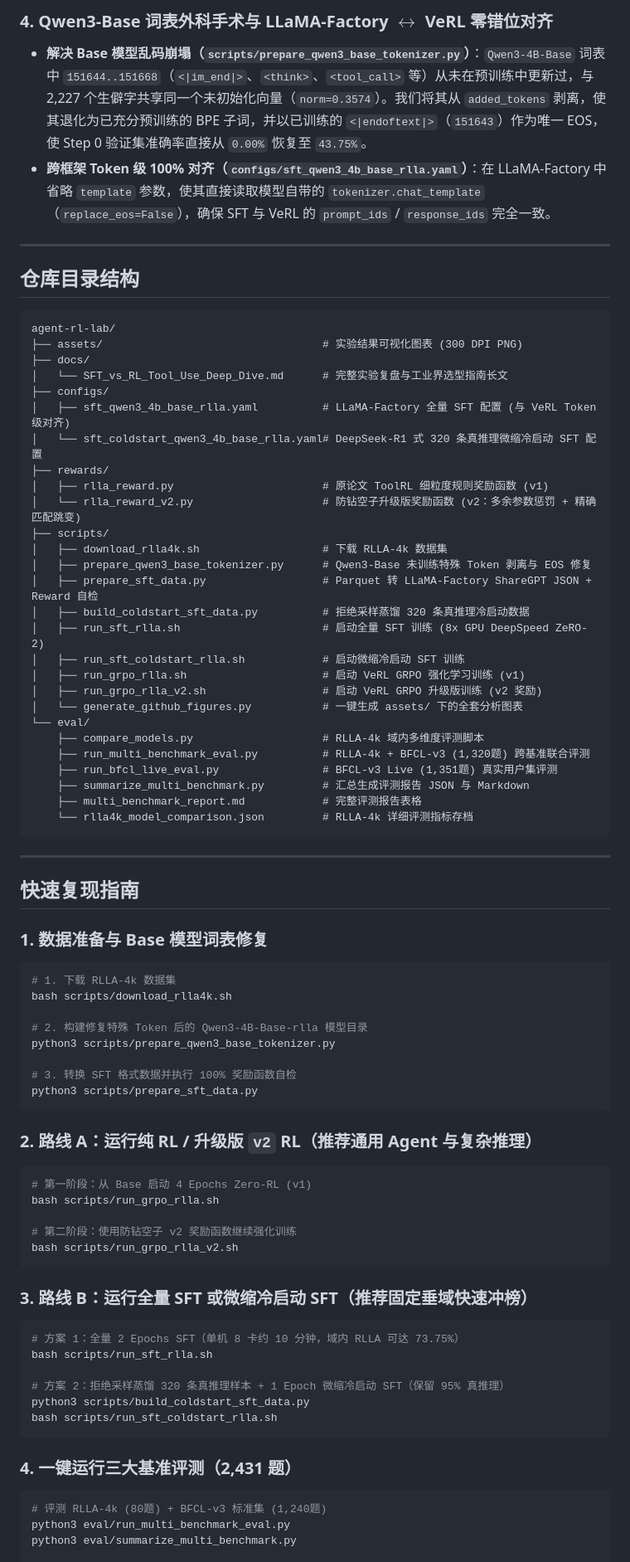
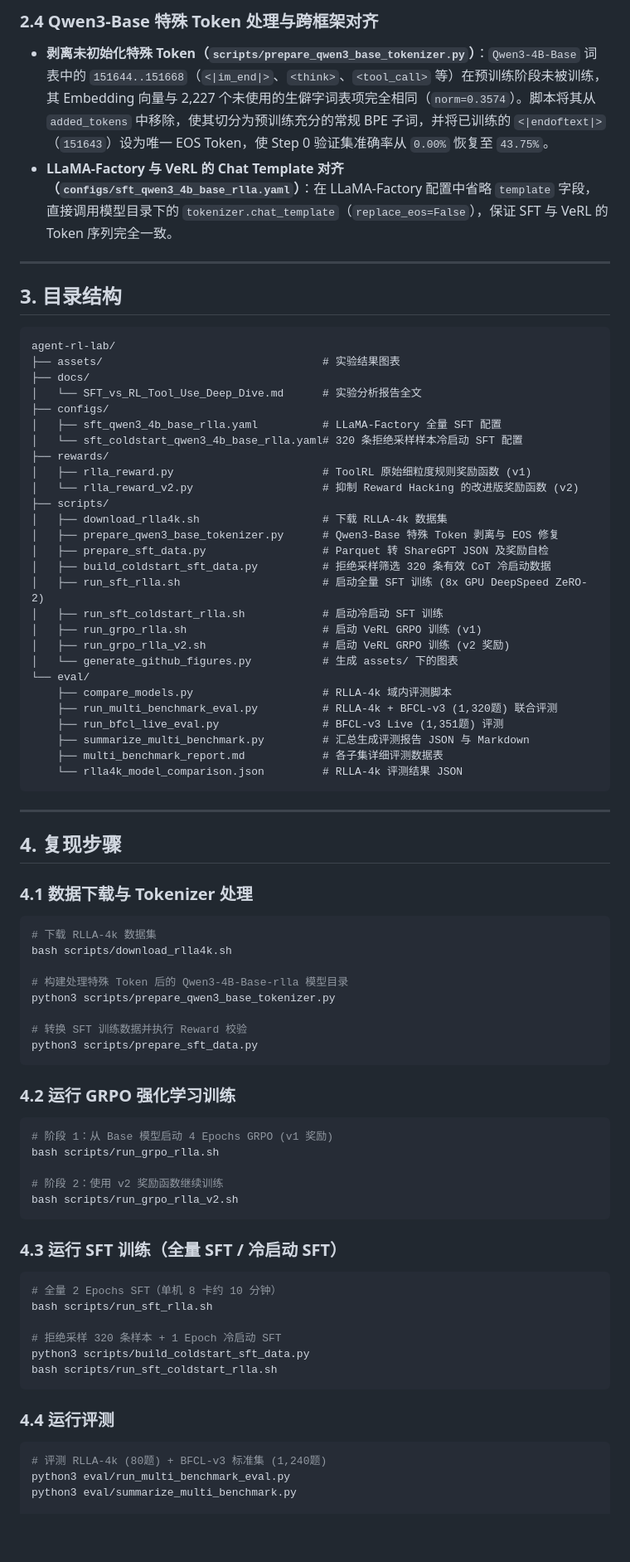
Before and after one commit to LiboPM/agent-rl-lab, a Markdown page: README.md, the part around one of its changes. Shown at 83% size. Drawn GitHub-style; blank space fills up the shorter version.

````diff
--- a/README.md
+++ b/README.md
@@ -54,81 +55,81 @@
 
-### 4. Qwen3-Base 词表外科手术与 LLaMA-Factory $\leftrightarrow$ VeRL 零错位对齐
-- **解决 Base 模型乱码崩塌（`scripts/prepare_qwen3_base_tokenizer.py`）**：`Qwen3-4B-Base` 词表中 `151644..151668`（`<|im_end|>`、`<think>`、`<tool_call>` 等）从未在预训练中更新过，与 2,227 个生僻字共享同一个未初始化向量（`norm=0.3574`）。我们将其从 `added_tokens` 剥离，使其退化为已充分预训练的 BPE 子词，并以已训练的 `<|endoftext|>`（`151643`）作为唯一 EOS，使 Step 0 验证集准确率直接从 `0.00%` 恢复至 `43.75%`。
-- **跨框架 Token 级 100% 对齐（`configs/sft_qwen3_4b_base_rlla.yaml`）**：在 LLaMA-Factory 中省略 `template` 参数，使其直接读取模型自带的 `tokenizer.chat_template`（`replace_eos=False`），确保 SFT 与 VeRL 的 `prompt_ids` / `response_ids` 完全一致。
+### 2.4 Qwen3-Base 特殊 Token 处理与跨框架对齐
+- **剥离未初始化特殊 Token（`scripts/prepare_qwen3_base_tokenizer.py`）**：`Qwen3-4B-Base` 词表中的 `151644..151668`（`<|im_end|>`、`<think>`、`<tool_call>` 等）在预训练阶段未被训练，其 Embedding 向量与 2,227 个未使用的生僻字词表项完全相同（`norm=0.3574`）。脚本将其从 `added_tokens` 中移除，使其切分为预训练充分的常规 BPE 子词，并将已训练的 `<|endoftext|>`（`151643`）设为唯一 EOS Token，使 Step 0 验证集准确率从 `0.00%` 恢复至 `43.75%`。
+- **LLaMA-Factory 与 VeRL 的 Chat Template 对齐（`configs/sft_qwen3_4b_base_rlla.yaml`）**：在 LLaMA-Factory 配置中省略 `template` 字段，直接调用模型目录下的 `tokenizer.chat_template`（`replace_eos=False`），保证 SFT 与 VeRL 的 Token 序列完全一致。
 
 ---
 
-## 仓库目录结构
+## 3. 目录结构
 
 ```text
 agent-rl-lab/
-├── assets/                                  # 实验结果可视化图表 (300 DPI PNG)
+├── assets/                                  # 实验结果图表
 ├── docs/
-│   └── SFT_vs_RL_Tool_Use_Deep_Dive.md      # 完整实验复盘与工业界选型指南长文
+│   └── SFT_vs_RL_Tool_Use_Deep_Dive.md      # 实验分析报告全文
 ├── configs/
-│   ├── sft_qwen3_4b_base_rlla.yaml          # LLaMA-Factory 全量 SFT 配置 (与 VeRL Token 级对齐)
-│   └── sft_coldstart_qwen3_4b_base_rlla.yaml# DeepSeek-R1 式 320 条真推理微缩冷启动 SFT 配置
+│   ├── sft_qwen3_4b_base_rlla.yaml          # LLaMA-Factory 全量 SFT 配置
+│   └── sft_coldstart_qwen3_4b_base_rlla.yaml# 320 条拒绝采样样本冷启动 SFT 配置
 ├── rewards/
-│   ├── rlla_reward.py                       # 原论文 ToolRL 细粒度规则奖励函数 (v1)
-│   └── rlla_reward_v2.py                    # 防钻空子升级版奖励函数 (v2：多余参数惩罚 + 精确匹配跳变)
+│   ├── rlla_reward.py                       # ToolRL 原始细粒度规则奖励函数 (v1)
+│   └── rlla_reward_v2.py                    # 抑制 Reward Hacking 的改进版奖励函数 (v2)
 ├── scripts/
 │   ├── download_rlla4k.sh                   # 下载 RLLA-4k 数据集
-│   ├── prepare_qwen3_base_tokenizer.py      # Qwen3-Base 未训练特殊 Token 剥离与 EOS 修复
-│   ├── prepare_sft_data.py                  # Parquet 转 LLaMA-Factory ShareGPT JSON + Reward 自检
-│   ├── build_coldstart_sft_data.py          # 拒绝采样蒸馏 320 条真推理冷启动数据
+│   ├── prepare_qwen3_base_tokenizer.py      # Qwen3-Base 特殊 Token 剥离与 EOS 修复
+│   ├── prepare_sft_data.py                  # Parquet 转 ShareGPT JSON 及奖励自检
+│   ├── build_coldstart_sft_data.py          # 拒绝采样筛选 320 条有效 CoT 冷启动数据
 │   ├── run_sft_rlla.sh                      # 启动全量 SFT 训练 (8x GPU DeepSpeed ZeRO-2)
-│   ├── run_sft_coldstart_rlla.sh            # 启动微缩冷启动 SFT 训练
-│   ├── run_grpo_rlla.sh                     # 启动 VeRL GRPO 强化学习训练 (v1)
-│   ├── run_grpo_rlla_v2.sh                  # 启动 VeRL GRPO 升级版训练 (v2 奖励)
-│   └── generate_github_figures.py           # 一键生成 assets/ 下的全套分析图表
+│   ├── run_sft_coldstart_rlla.sh            # 启动冷启动 SFT 训练
+│   ├── run_grpo_rlla.sh                     # 启动 VeRL GRPO 训练 (v1)
+│   ├── run_grpo_rlla_v2.sh                  # 启动 VeRL GRPO 训练 (v2 奖励)
+│   └── generate_github_figures.py           # 生成 assets/ 下的图表
 └── eval/
-    ├── compare_models.py                    # RLLA-4k 域内多维度评测脚本
-    ├── run_multi_benchmark_eval.py          # RLLA-4k + BFCL-v3 (1,320题) 跨基准联合评测
-    ├── run_bfcl_live_eval.py                # BFCL-v3 Live (1,351题) 真实用户集评测
+    ├── compare_models.py                    # RLLA-4k 域内评测脚本
+    ├── run_multi_benchmark_eval.py          # RLLA-4k + BFCL-v3 (1,320题) 联合评测
+    ├── run_bfcl_live_eval.py                # BFCL-v3 Live (1,351题) 评测
     ├── summarize_multi_benchmark.py         # 汇总生成评测报告 JSON 与 Markdown
-    ├── multi_benchmark_report.md            # 完整评测报告表格
-    └── rlla4k_model_comparison.json         # RLLA-4k 详细评测指标存档
+    ├── multi_benchmark_report.md            # 各子集详细评测数据表
+    └── rlla4k_model_comparison.json         # RLLA-4k 评测结果 JSON
 ```
 
 ---
 
-## 快速复现指南
+## 4. 复现步骤
 
-### 1. 数据准备与 Base 模型词表修复
+### 4.1 数据下载与 Tokenizer 处理
 
 ```bash
-# 1. 下载 RLLA-4k 数据集
+# 下载 RLLA-4k 数据集
 bash scripts/download_rlla4k.sh
 
-# 2. 构建修复特殊 Token 后的 Qwen3-4B-Base-rlla 模型目录
+# 构建处理特殊 Token 后的 Qwen3-4B-Base-rlla 模型目录
 python3 scripts/prepare_qwen3_base_tokenizer.py
 
-# 3. 转换 SFT 格式数据并执行 100% 奖励函数自检
+# 转换 SFT 训练数据并执行 Reward 校验
 python3 scripts/prepare_sft_data.py
 ```
 
-### 2. 路线 A：运行纯 RL / 升级版 `v2` RL（推荐通用 Agent 与复杂推理）
+### 4.2 运行 GRPO 强化学习训练
 
 ```bash
-# 第一阶段：从 Base 启动 4 Epochs Zero-RL (v1)
+# 阶段 1：从 Base 模型启动 4 Epochs GRPO (v1 奖励)
 bash scripts/run_grpo_rlla.sh
 
-# 第二阶段：使用防钻空子 v2 奖励函数继续强化训练
+# 阶段 2：使用 v2 奖励函数继续训练
 bash scripts/run_grpo_rlla_v2.sh
 ```
 
-### 3. 路线 B：运行全量 SFT 或微缩冷启动 SFT（推荐固定垂域快速冲榜）
+### 4.3 运行 SFT 训练（全量 SFT / 冷启动 SFT）
 
 ```bash
-# 方案 1：全量 2 Epochs SFT（单机 8 卡约 10 分钟，域内 RLLA 可达 73.75%）
+# 全量 2 Epochs SFT（单机 8 卡约 10 分钟）
 bash scripts/run_sft_rlla.sh
 
-# 方案 2：拒绝采样蒸馏 320 条真推理样本 + 1 Epoch 微缩冷启动 SFT（保留 95% 真推理）
+# 拒绝采样 320 条样本 + 1 Epoch 冷启动 SFT
 python3 scripts/build_coldstart_sft_data.py
 bash scripts/run_sft_coldstart_rlla.sh
 ```
 
-### 4. 一键运行三大基准评测（2,431 题）
+### 4.4 运行评测
 
 ```bash
 # 评测 RLLA-4k (80题) + BFCL-v3 标准集 (1,240题)
````
Also changed, not shown: other parts of README.md (+34 -33 lines), docs/SFT_vs_RL_Tool_Use_Deep_Dive.md (+111 -110 lines), assets/fig1_sft_vs_rl_overview.png, assets/fig2_training_dynamics_entropy_collapse.png, assets/fig3_deep_dive_clean_dirty_and_bfcl.png, assets/fig4_reward_v2_staircase.png, 1 other file.
